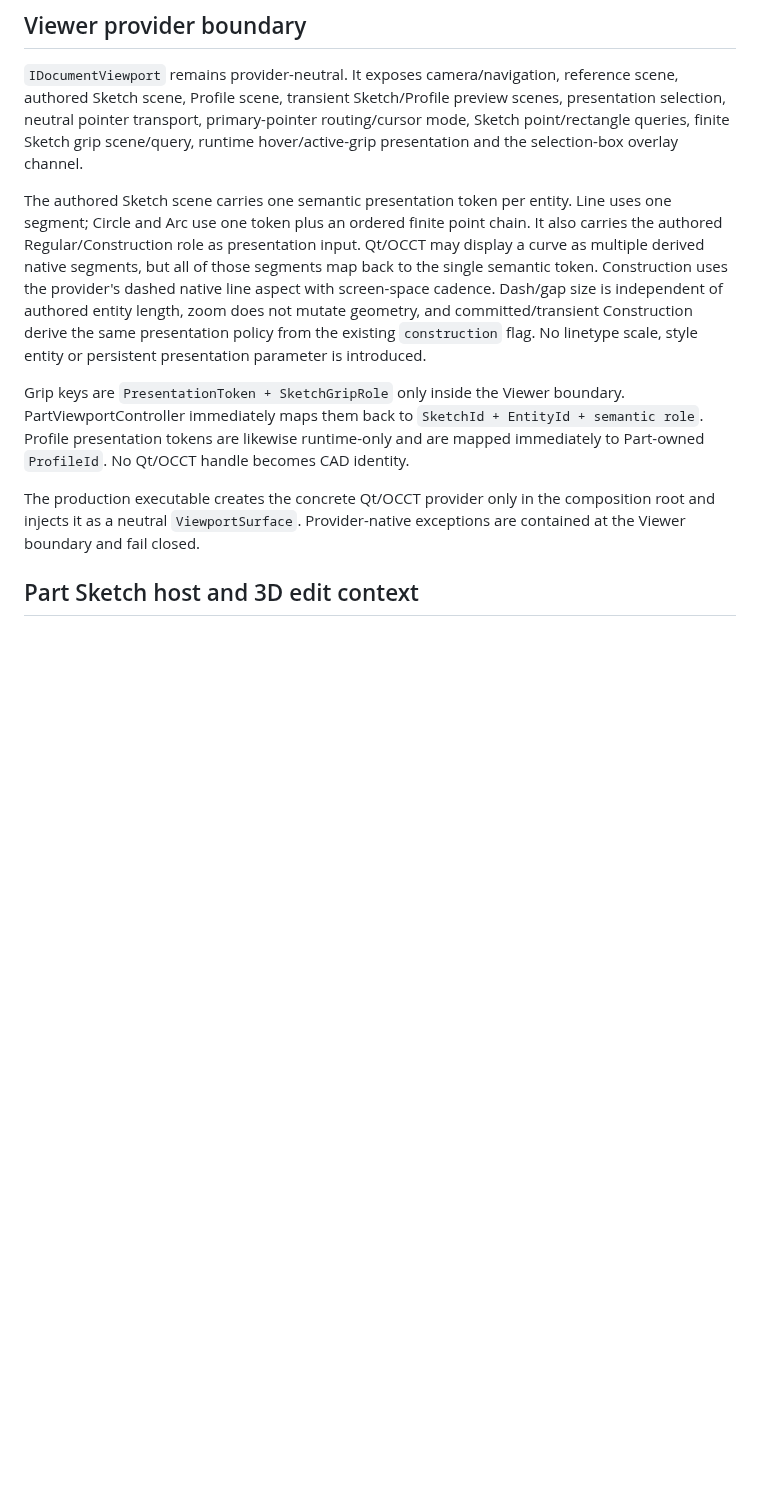
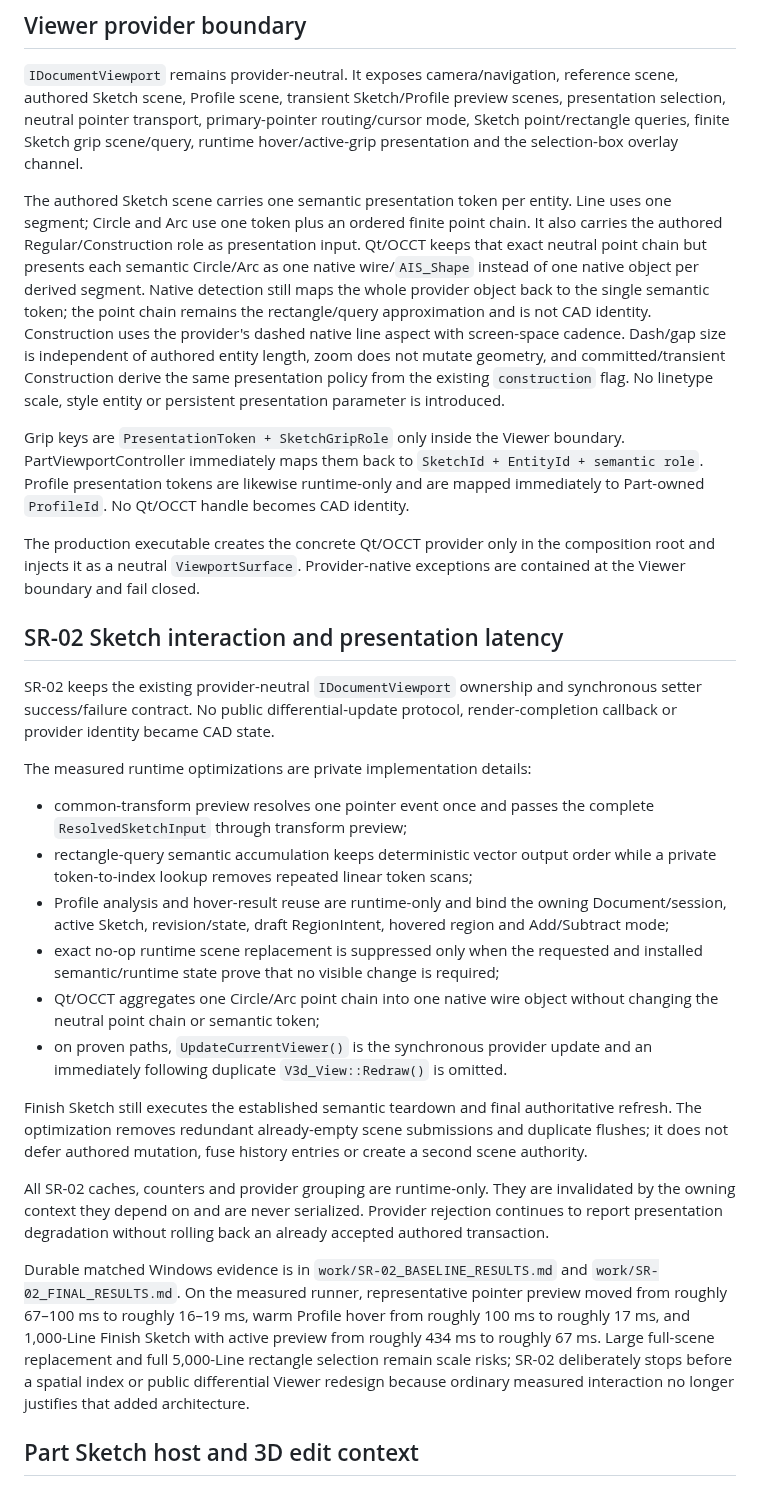
Before and after one commit to MechanicalCave/SimpleSolid2, a Markdown page: docs/internal/CAD_WORKBENCH_VIEWER.md, the part around the change. Rendered like a GitHub page; blank space fills up the shorter version.

Commit message:
SR-02: document latency stabilization as-built

```diff
--- a/docs/internal/CAD_WORKBENCH_VIEWER.md
+++ b/docs/internal/CAD_WORKBENCH_VIEWER.md
@@ -73,11 +73,31 @@ Pointer routing and cursor mode remain independent runtime axes. Ordinary Select
 
 `IDocumentViewport` remains provider-neutral. It exposes camera/navigation, reference scene, authored Sketch scene, Profile scene, transient Sketch/Profile preview scenes, presentation selection, neutral pointer transport, primary-pointer routing/cursor mode, Sketch point/rectangle queries, finite Sketch grip scene/query, runtime hover/active-grip presentation and the selection-box overlay channel.
 
-The authored Sketch scene carries one semantic presentation token per entity. Line uses one segment; Circle and Arc use one token plus an ordered finite point chain. It also carries the authored Regular/Construction role as presentation input. Qt/OCCT may display a curve as multiple derived native segments, but all of those segments map back to the single semantic token. Construction uses the provider's dashed native line aspect with screen-space cadence. Dash/gap size is independent of authored entity length, zoom does not mutate geometry, and committed/transient Construction derive the same presentation policy from the existing `construction` flag. No linetype scale, style entity or persistent presentation parameter is introduced.
+The authored Sketch scene carries one semantic presentation token per entity. Line uses one segment; Circle and Arc use one token plus an ordered finite point chain. It also carries the authored Regular/Construction role as presentation input. Qt/OCCT keeps that exact neutral point chain but presents each semantic Circle/Arc as one native wire/`AIS_Shape` instead of one native object per derived segment. Native detection still maps the whole provider object back to the single semantic token; the point chain remains the rectangle/query approximation and is not CAD identity. Construction uses the provider's dashed native line aspect with screen-space cadence. Dash/gap size is independent of authored entity length, zoom does not mutate geometry, and committed/transient Construction derive the same presentation policy from the existing `construction` flag. No linetype scale, style entity or persistent presentation parameter is introduced.
 
 Grip keys are `PresentationToken + SketchGripRole` only inside the Viewer boundary. PartViewportController immediately maps them back to `SketchId + EntityId + semantic role`. Profile presentation tokens are likewise runtime-only and are mapped immediately to Part-owned `ProfileId`. No Qt/OCCT handle becomes CAD identity.
 
 The production executable creates the concrete Qt/OCCT provider only in the composition root and injects it as a neutral `ViewportSurface`. Provider-native exceptions are contained at the Viewer boundary and fail closed.
+
+<!-- section-id: internal.cad-workbench-viewer.sr02-latency -->
+## SR-02 Sketch interaction and presentation latency
+
+SR-02 keeps the existing provider-neutral `IDocumentViewport` ownership and synchronous setter success/failure contract. No public differential-update protocol, render-completion callback or provider identity became CAD state.
+
+The measured runtime optimizations are private implementation details:
+
+- common-transform preview resolves one pointer event once and passes the complete `ResolvedSketchInput` through transform preview;
+- rectangle-query semantic accumulation keeps deterministic vector output order while a private token-to-index lookup removes repeated linear token scans;
+- Profile analysis and hover-result reuse are runtime-only and bind the owning Document/session, active Sketch, revision/state, draft RegionIntent, hovered region and Add/Subtract mode;
+- exact no-op runtime scene replacement is suppressed only when the requested and installed semantic/runtime state prove that no visible change is required;
+- Qt/OCCT aggregates one Circle/Arc point chain into one native wire object without changing the neutral point chain or semantic token;
+- on proven paths, `UpdateCurrentViewer()` is the synchronous provider update and an immediately following duplicate `V3d_View::Redraw()` is omitted.
+
+Finish Sketch still executes the established semantic teardown and final authoritative refresh. The optimization removes redundant already-empty scene submissions and duplicate flushes; it does not defer authored mutation, fuse history entries or create a second scene authority.
+
+All SR-02 caches, counters and provider grouping are runtime-only. They are invalidated by the owning context they depend on and are never serialized. Provider rejection continues to report presentation degradation without rolling back an already accepted authored transaction.
+
+Durable matched Windows evidence is in `work/SR-02_BASELINE_RESULTS.md` and `work/SR-02_FINAL_RESULTS.md`. On the measured runner, representative pointer preview moved from roughly 67–100 ms to roughly 16–19 ms, warm Profile hover from roughly 100 ms to roughly 17 ms, and 1,000-Line Finish Sketch with active preview from roughly 434 ms to roughly 67 ms. Large full-scene replacement and full 5,000-Line rectangle selection remain scale risks; SR-02 deliberately stops before a spatial index or public differential Viewer redesign because ordinary measured interaction no longer justifies that added architecture.
 
 <!-- section-id: internal.cad-workbench-viewer.sketch-edit -->
 ## Part Sketch host and 3D edit context
```
